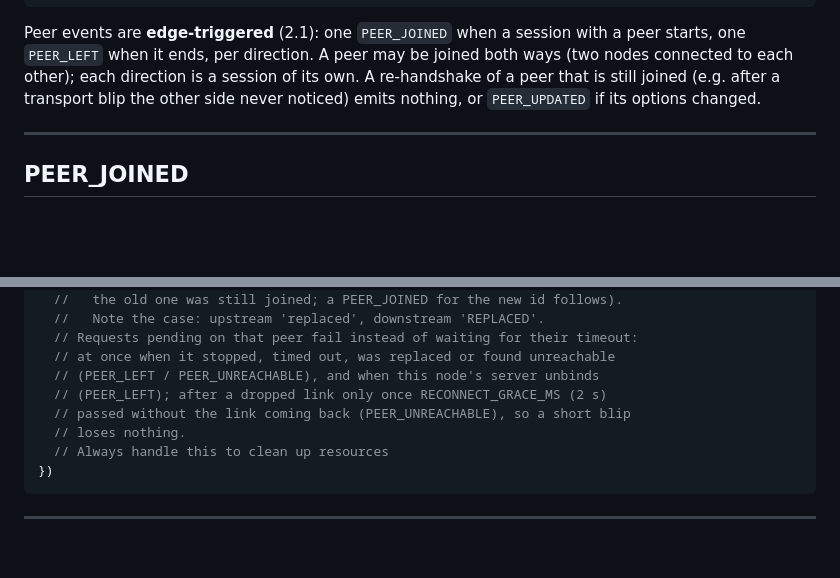
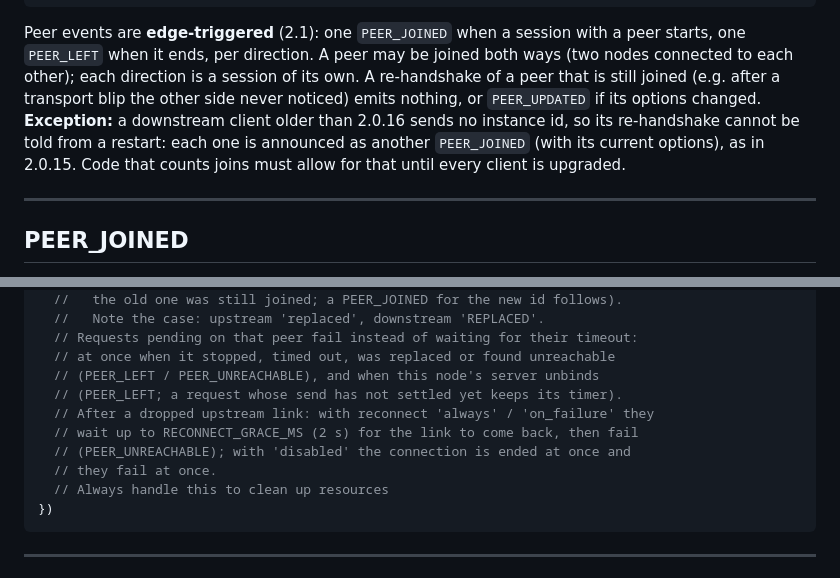
Before and after one commit to sfast/zeronode, a Markdown page: docs/EVENTS.md, 2 parts joined by grey strips. Rendered like a GitHub page; blank space fills up the shorter version.

Commit message:
docs(events): legacy clients re-announce on every handshake; request grace depends on the policy
Co-Authored-By: Claude Fable 5.1 <noreply@anthropic.com>

````diff
--- a/docs/EVENTS.md
+++ b/docs/EVENTS.md
@@ -18,7 +18,10 @@ a peer starts, one `PEER_LEFT` when it ends, per direction. A peer may be joined
 both ways (two nodes connected to each other); each direction is a session of
 its own. A re-handshake of a peer that is still joined (e.g. after a transport
 blip the other side never noticed) emits nothing, or `PEER_UPDATED` if its
-options changed.
+options changed. **Exception:** a downstream client older than 2.0.16 sends no
+instance id, so its re-handshake cannot be told from a restart: each one is
+announced as another `PEER_JOINED` (with its current options), as in 2.0.15.
+Code that counts joins must allow for that until every client is upgraded.
 
 ---
 
@@ -63,9 +66,11 @@ node.on(NodeEvent.PEER_LEFT, ({ peerId, direction, reason, category }) => {
   // Requests pending on that peer fail instead of waiting for their timeout:
   // at once when it stopped, timed out, was replaced or found unreachable
   // (PEER_LEFT / PEER_UNREACHABLE), and when this node's server unbinds
-  // (PEER_LEFT); after a dropped link only once RECONNECT_GRACE_MS (2 s)
-  // passed without the link coming back (PEER_UNREACHABLE), so a short blip
-  // loses nothing.
+  // (PEER_LEFT; a request whose send has not settled yet keeps its timer).
+  // After a dropped upstream link: with reconnect 'always' / 'on_failure' they
+  // wait up to RECONNECT_GRACE_MS (2 s) for the link to come back, then fail
+  // (PEER_UNREACHABLE); with 'disabled' the connection is ended at once and
+  // they fail at once.
   // Always handle this to clean up resources
 })
 ```
````
